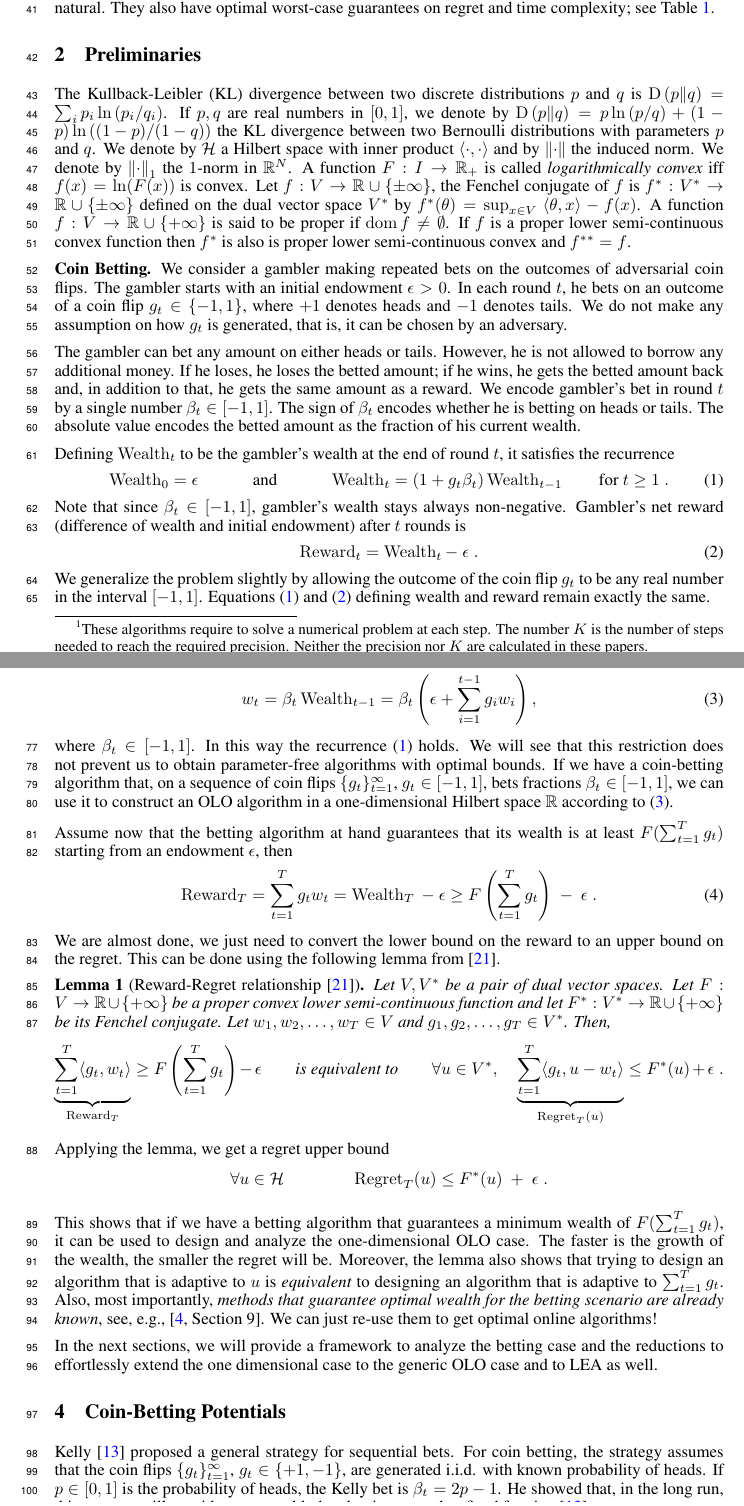
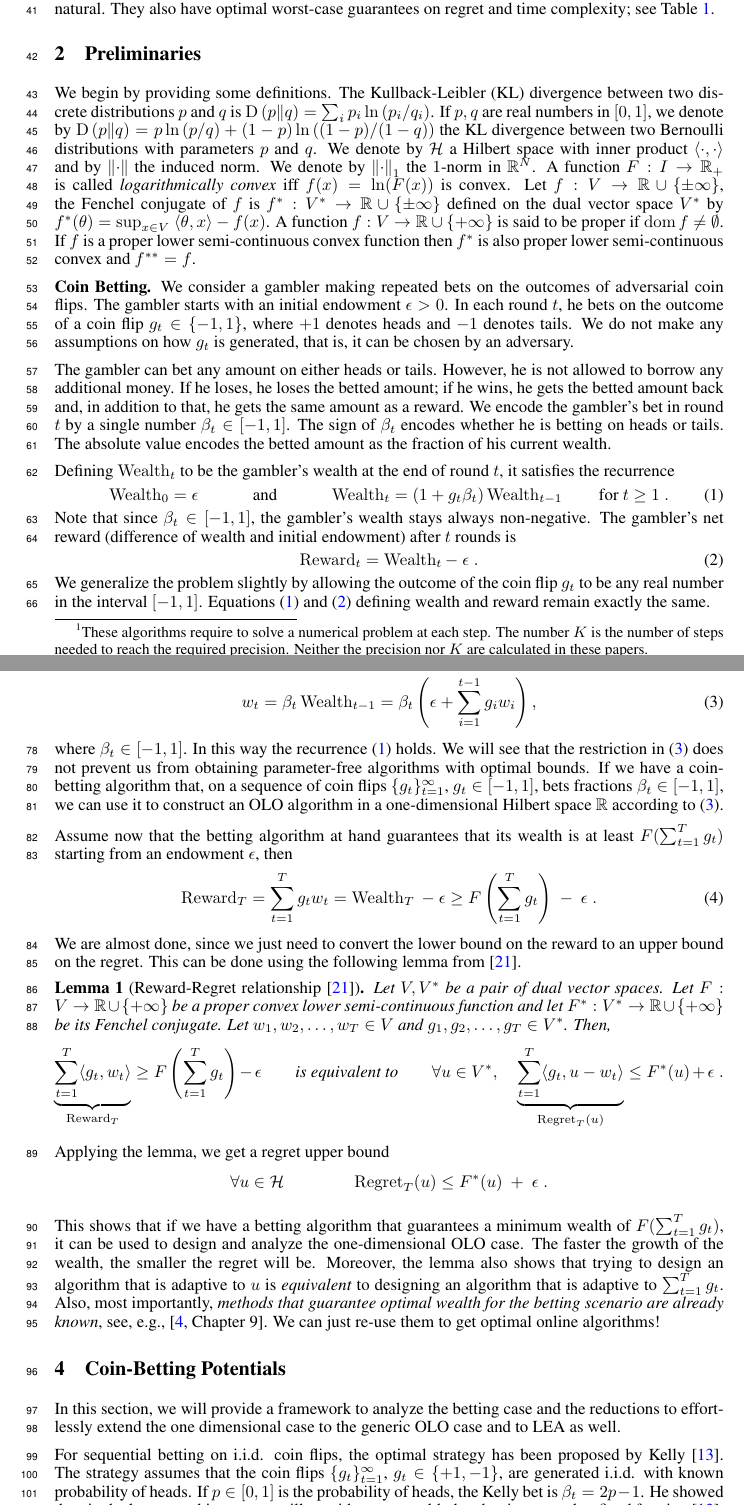
Before and after one commit to DavidPal/coin-betting-and-online-learning, a LaTeX paper (NIPS-2016-submission/main.tex, which reads NIPS-2016-submission/1d-olo.tex, NIPS-2016-submission/coin-betting-potentials.tex, NIPS-2016-submission/preliminaries.tex): two parts of pages 2 and 3 of 18, joined at a grey line, cut so that both start at the same text. Compiled offline with pdfLaTeX.

Commit message:
changes here and there

```diff
--- a/NIPS-2016-submission/1d-olo.tex
+++ b/NIPS-2016-submission/1d-olo.tex
@@ -26,8 +26,8 @@ w_t = \beta_t \Wealth_{t-1}
 = \beta_t \left(\epsilon+ \sum_{i=1}^{t-1} g_i w_i \right),
 \end{equation}
 where $\beta_t \in [-1,1]$. In this way the recurrence
-\eqref{equation:wealth-recurrence} holds. We will see that this restriction
-does not prevent us to obtain parameter-free algorithms with optimal bounds.
+\eqref{equation:wealth-recurrence} holds. We will see that the restriction in \eqref{equation:one-dimensional-olo}
+does not prevent us from obtaining parameter-free algorithms with optimal bounds.
 If we have a coin-betting algorithm that, on a sequence of coin flips
 $\{g_t\}_{t=1}^\infty$, $g_t \in [-1,1]$, bets fractions $\beta_t \in [-1,1]$,
 we can use it to construct an OLO algorithm in a one-dimensional Hilbert space
@@ -42,7 +42,7 @@ least $F(\sum_{t=1}^T g_t)$ starting from an endowment $\epsilon$, then
 = \sum_{t=1}^T g_t w_t
 = \Wealth_T \ - \ \epsilon \ge F\left(\sum_{t=1}^T g_t \right) \ - \ \epsilon \; .
 \end{equation}
-We are almost done, we just need to convert the lower bound on the reward to an
+We are almost done, since we just need to convert the lower bound on the reward to an
 upper bound on the regret. This can be done using the following lemma
 from~\cite{McMahan-Orabona-2014}.
 \begin{lemma}[Reward-Regret relationship~\cite{McMahan-Orabona-2014}]
@@ -67,14 +67,10 @@ Applying the lemma, we get a regret upper bound
 
 This shows that if we have a betting algorithm that guarantees a minimum wealth
 of $F(\sum_{t=1}^T g_t)$, it can be used to design and analyze the
-one-dimensional \ac{OLO} case. The faster is the growth of the wealth, the
+one-dimensional \ac{OLO} case. The faster the growth of the wealth, the
 smaller the regret will be.  Moreover, the lemma also shows that trying to
 design an algorithm that is adaptive to $u$ is \emph{equivalent} to designing
 an algorithm that is adaptive to $\sum_{t=1}^T g_t$.  Also, most importantly,
 \emph{methods that guarantee optimal wealth for the betting scenario are
-already known}, see, e.g., \cite[Section 9]{Cesa-Bianchi-Lugosi-2006}. We can
+already known}, see, e.g., \cite[Chapter 9]{Cesa-Bianchi-Lugosi-2006}. We can
 just re-use them to get optimal online algorithms!
-
-In the next sections, we will provide a framework to analyze the betting case
-and the reductions to effortlessly extend the one dimensional case to the
-generic \ac{OLO} case and to \ac{LEA} as well.
--- a/NIPS-2016-submission/coin-betting-potentials.tex
+++ b/NIPS-2016-submission/coin-betting-potentials.tex
@@ -1,8 +1,12 @@
 \section{Coin-Betting Potentials}
 \label{section:coin-betting-potentials}
 
-\citet{Kelly-1956} proposed a general strategy for sequential bets. For coin
-betting, the strategy assumes that the coin flips $\{g_t\}_{t=1}^\infty$, $g_t
+In this section, we will provide a framework to analyze the betting case
+and the reductions to effortlessly extend the one dimensional case to the
+generic \ac{OLO} case and to \ac{LEA} as well.
+
+For sequential betting on i.i.d. coin flips, the optimal strategy has been proposed by \citet{Kelly-1956}.
+The strategy assumes that the coin flips $\{g_t\}_{t=1}^\infty$, $g_t
 \in \{+1,-1\}$, are generated i.i.d. with known probability of heads. If $p \in
 [0,1]$ is the probability of heads, the Kelly bet is $\beta_t = 2p - 1$. He
 showed that, in the long run, this strategy will provide more wealth than
--- a/NIPS-2016-submission/preliminaries.tex
+++ b/NIPS-2016-submission/preliminaries.tex
@@ -1,6 +1,9 @@
+%\vspace{-0.1cm}
+
 \section{Preliminaries}
 \label{section:preliminaries}
 
+We begin by providing some definitions.
 The \ac{KL} divergence between two discrete distributions $p$ and $q$ is
 $\KL{p}{q} = \sum_{i} p_i \ln\left( p_i/q_i \right)$. If $p,q$ are real numbers
 in $[0,1]$, we denote by $\KL{p}{q} = p \ln \left(p/q \right) + (1-p) \ln
@@ -14,20 +17,20 @@ conjugate of $f$ is $f^*:V^* \to \R \cup \{\pm \infty\}$ defined on the dual
 vector space $V^*$ by $f^*(\theta) = \sup_{x \in V} \ \langle \theta, x \rangle
 - f(x)$.  A function $f:V \to \R \cup \{+ \infty\}$ is said to be proper if
 $\dom f \neq \emptyset$.  If $f$ is a proper lower semi-continuous convex
-function then $f^*$ is also is proper lower semi-continuous convex and
+function then $f^*$ is also proper lower semi-continuous convex and
 $f^{**}=f$.
 
 \textbf{Coin Betting.} We consider a gambler making
 repeated bets on the outcomes of adversarial coin flips. The gambler starts with an
-initial endowment $\epsilon > 0$. In each round $t$, he bets on an outcome of a
+initial endowment $\epsilon > 0$. In each round $t$, he bets on the outcome of a
 coin flip $g_t \in \{-1,1\}$, where $+1$ denotes heads and $-1$ denotes tails.
-We do not make any assumption on how $g_t$ is generated, that is, it can be
+We do not make any assumptions on how $g_t$ is generated, that is, it can be
 chosen by an adversary.
 
 The gambler can bet any amount on either heads or tails. However, he is not
 allowed to borrow any additional money. If he loses, he loses the betted
 amount; if he wins, he gets the betted amount back and, in addition to that, he
-gets the same amount as a reward.  We encode gambler's bet in round $t$ by a
+gets the same amount as a reward.  We encode the gambler's bet in round $t$ by a
 single number $\beta_t \in [-1,1]$. The sign of $\beta_t$ encodes whether he is
 betting on heads or tails. The absolute value encodes the betted amount as the
 fraction of his current wealth.
@@ -40,8 +43,8 @@ recurrence
 & \text{and} &
 \Wealth_t & = (1 + g_t \beta_t) \Wealth_{t-1} \qquad \text{for $t \ge 1$} \; .
 \end{align}
-Note that since $\beta_t \in [-1,1]$, gambler's wealth stays always non-negative.
-Gambler's net reward (difference of wealth and initial endowment) after $t$
+Note that since $\beta_t \in [-1,1]$, the gambler's wealth stays always non-negative.
+The gambler's net reward (difference of wealth and initial endowment) after $t$
 rounds is
 \begin{align}
 \label{equation:reward-wealth}
```
Also changed, not shown: NIPS-2016-submission/introduction.tex (+4 -4 lines), NIPS-2016-submission/kt-estimator.tex (+2 -2 lines), NIPS-2016-submission/main.tex (+3 -3 lines).
